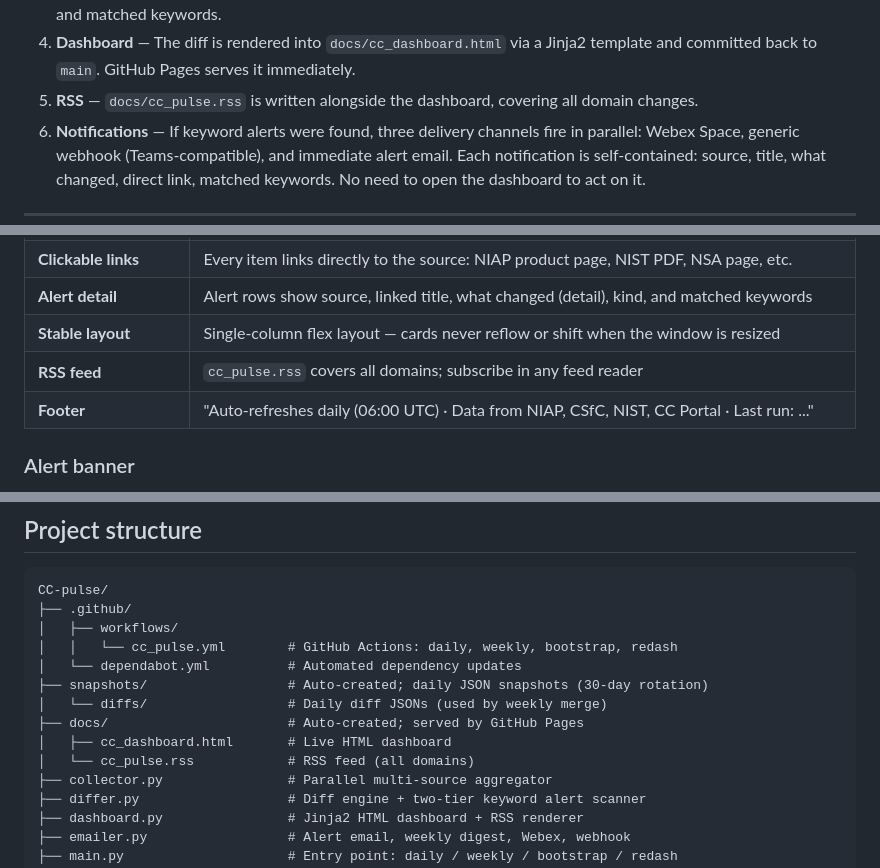
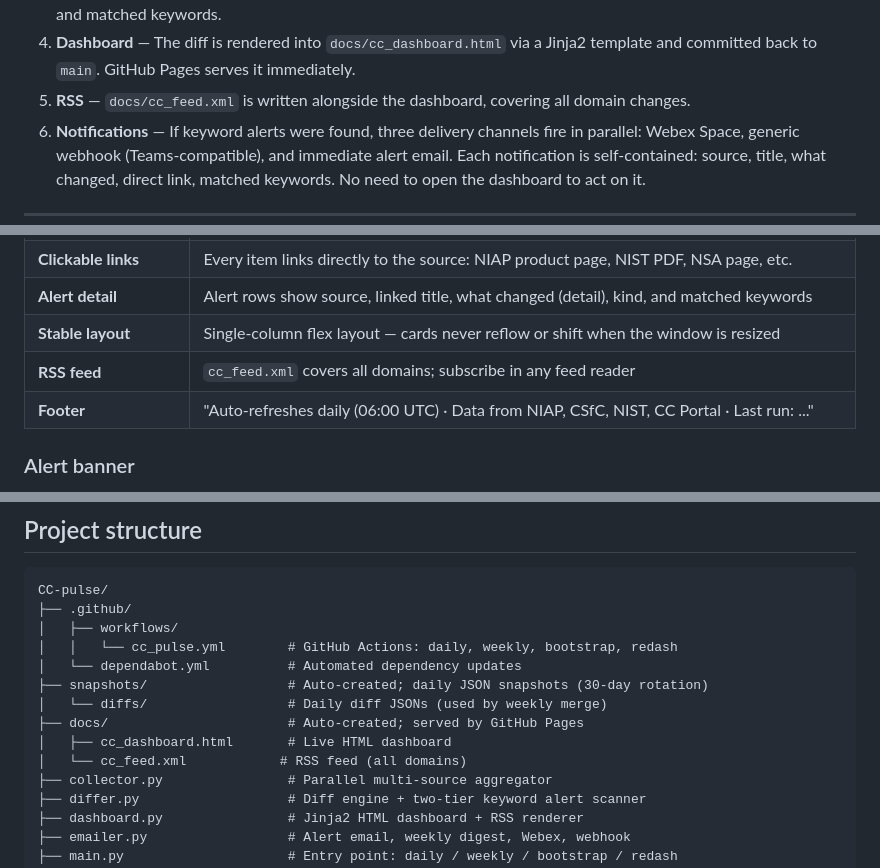
Before and after one commit to kr15tyk/CC-pulse, a Markdown page: README.md, 3 parts joined by grey strips. GitHub-like rendering.

Commit message:
docs: fix RSS feed filename (cc_pulse.rss → cc_feed.xml)

```diff
--- a/README.md
+++ b/README.md
@@ -34,7 +34,7 @@ collect → diff → dashboard → commit → alert
 2. **Diff** — Today's snapshot is compared against yesterday's. Structured records are matched by stable IDs; scraped content is matched by text prefix. Changes are categorised (new, removed, sunset, archived, updated).
 3. **Alert scan** — All structured fields (PP names, TD titles, RSS titles, product names) are scanned against `WATCH_KEYWORDS`. Raw scraped page text is scanned against the narrower `BODY_WATCH_KEYWORDS` list to avoid alert fatigue from noisy prose. Each alert carries: source label, title, what changed (`detail`), change kind, direct URL, and matched keywords.
 4. **Dashboard** — The diff is rendered into `docs/cc_dashboard.html` via a Jinja2 template and committed back to `main`. GitHub Pages serves it immediately.
-5. **RSS** — `docs/cc_pulse.rss` is written alongside the dashboard, covering all domain changes.
+5. **RSS** — `docs/cc_feed.xml` is written alongside the dashboard, covering all domain changes.
 6. **Notifications** — If keyword alerts were found, three delivery channels fire in parallel: Webex Space, generic webhook (Teams-compatible), and immediate alert email. Each notification is self-contained: source, title, what changed, direct link, matched keywords. No need to open the dashboard to act on it.
 
 ---
@@ -84,7 +84,7 @@ Cards are organised into labelled sections matching the stat bar at the top:
 | **Clickable links** | Every item links directly to the source: NIAP product page, NIST PDF, NSA page, etc. |
 | **Alert detail** | Alert rows show source, linked title, what changed (detail), kind, and matched keywords |
 | **Stable layout** | Single-column flex layout — cards never reflow or shift when the window is resized |
-| **RSS feed** | `cc_pulse.rss` covers all domains; subscribe in any feed reader |
+| **RSS feed** | `cc_feed.xml` covers all domains; subscribe in any feed reader |
 | **Footer** | "Auto-refreshes daily (06:00 UTC) · Data from NIAP, CSfC, NIST, CC Portal · Last run: ..." |
 
 ### Alert banner
@@ -105,7 +105,7 @@ CC-pulse/
 │   └── diffs/                  # Daily diff JSONs (used by weekly merge)
 ├── docs/                       # Auto-created; served by GitHub Pages
 │   ├── cc_dashboard.html       # Live HTML dashboard
-│   └── cc_pulse.rss            # RSS feed (all domains)
+│   └── cc_feed.xml            # RSS feed (all domains)
 ├── collector.py                # Parallel multi-source aggregator
 ├── differ.py                   # Diff engine + two-tier keyword alert scanner
 ├── dashboard.py                # Jinja2 HTML dashboard + RSS renderer
```
